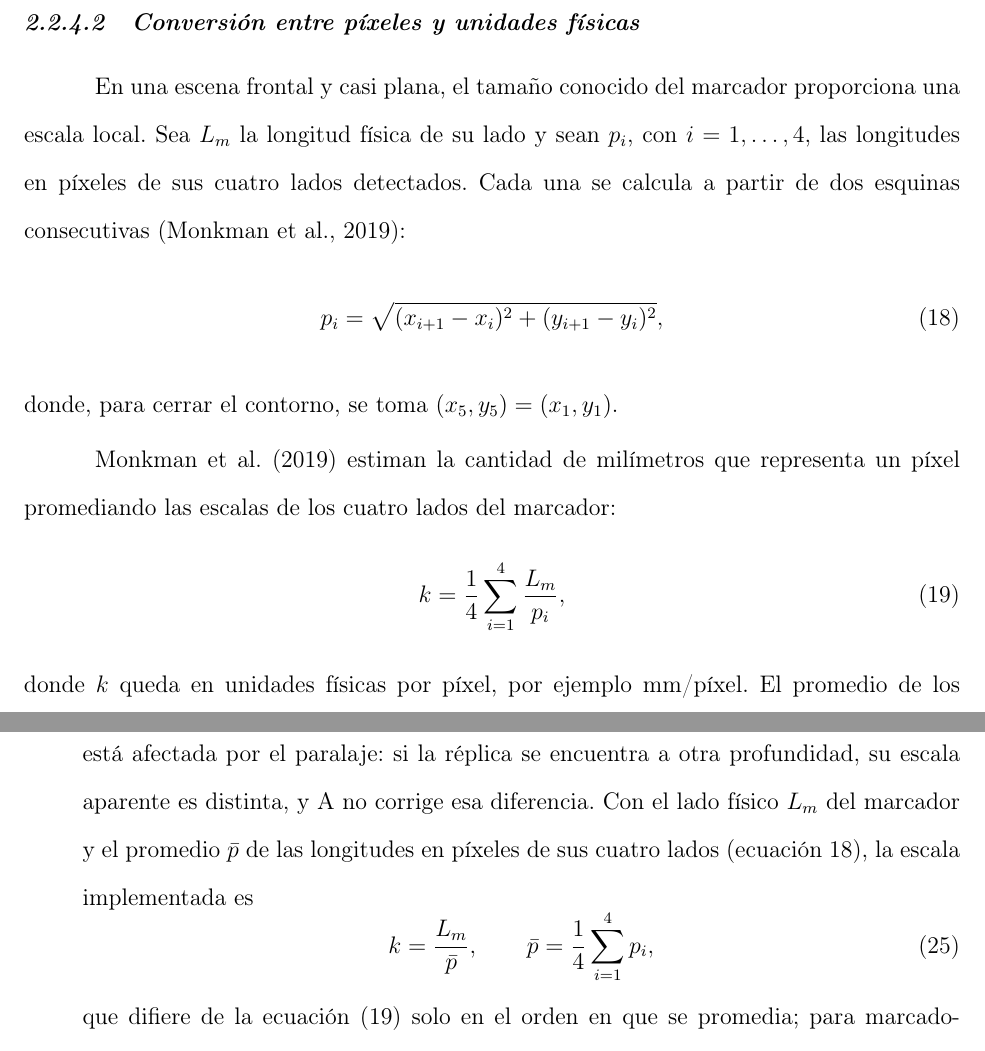
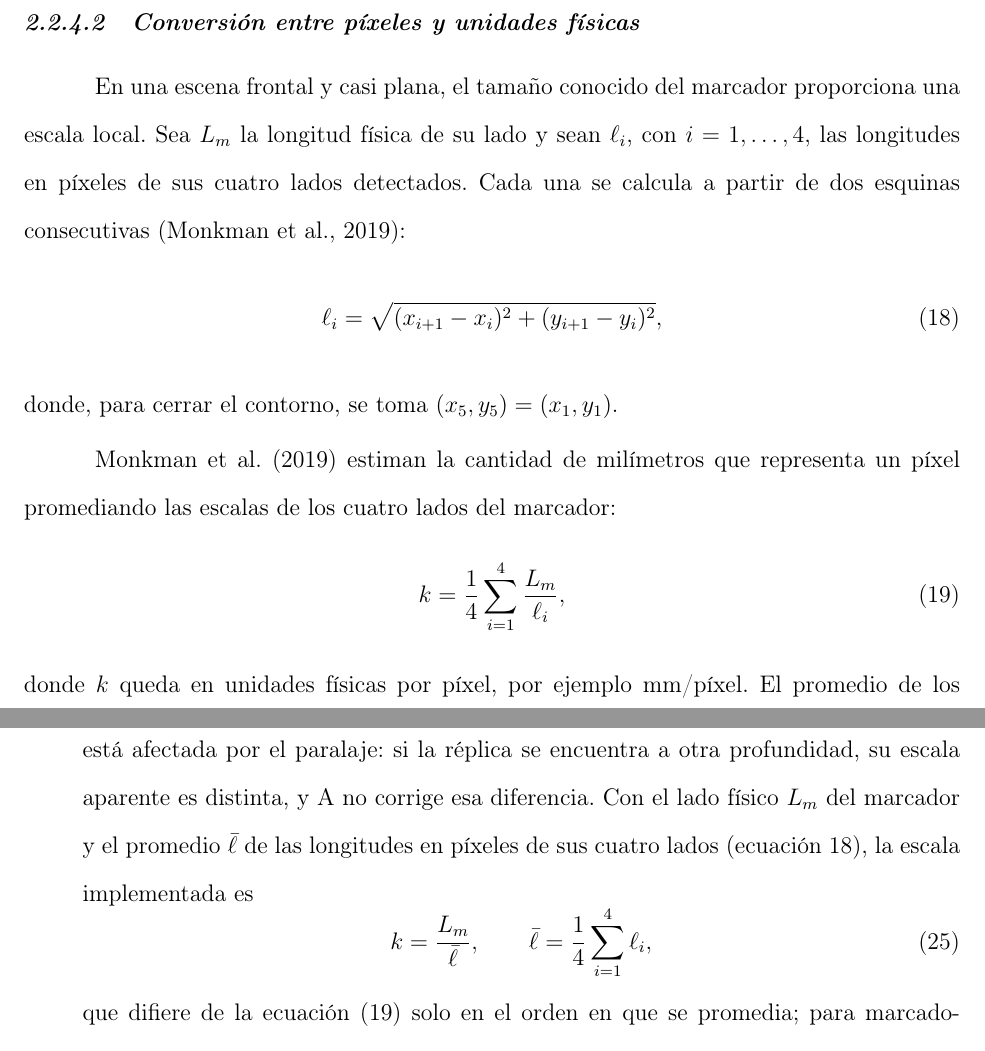
Before and after one commit to Zequi20/ProyectoTPF, a LaTeX document (main.tex, which reads capitulos/2-marco.tex, capitulos/3-metodologia.tex): two parts of pages 59 and 87 of 153, joined at a grey line, cut so that both start at the same text. Compiled offline with pdfLaTeX.

Commit message:
Cambia el símbolo de los lados del marcador de p_i a ℓ_i
L28. Ecuaciones de la longitud de los lados, de la escala de Monkman y de
la escala del Método A; evita el choque con los puntos anatómicos p_i.

Matriz de seguimiento de la tutora, bloque de formato (parte C).

Co-Authored-By: Claude Opus 5.5 <noreply@anthropic.com>

```diff
--- a/capitulos/2-marco.tex
+++ b/capitulos/2-marco.tex
@@ -403,16 +403,16 @@ El diccionario, el identificador, el tamaño físico, la forma de cálculo elegi
 \subsubsection{Conversión entre píxeles y unidades físicas}
 \label{sec:conversion}
 
-En una escena frontal y casi plana, el tamaño conocido del marcador proporciona una escala local. Sea $L_m$ la longitud física de su lado y sean $p_i$, con $i = 1, \ldots, 4$, las longitudes en píxeles de sus cuatro lados detectados. Cada una se calcula a partir de dos esquinas consecutivas \parencite{Monkman2019}:
+En una escena frontal y casi plana, el tamaño conocido del marcador proporciona una escala local. Sea $L_m$ la longitud física de su lado y sean $\ell_i$, con $i = 1, \ldots, 4$, las longitudes en píxeles de sus cuatro lados detectados. Cada una se calcula a partir de dos esquinas consecutivas \parencite{Monkman2019}:
 \begin{equation}
-p_i = \sqrt{(x_{i+1} - x_i)^2 + (y_{i+1} - y_i)^2},
+\ell_i = \sqrt{(x_{i+1} - x_i)^2 + (y_{i+1} - y_i)^2},
 \label{eq:lado}
 \end{equation}
 donde, para cerrar el contorno, se toma $(x_5, y_5) = (x_1, y_1)$.
 
 \textcite{Monkman2019} estiman la cantidad de milímetros que representa un píxel promediando las escalas de los cuatro lados del marcador:
 \begin{equation}
-k = \frac{1}{4}\sum_{i=1}^{4}\frac{L_m}{p_i},
+k = \frac{1}{4}\sum_{i=1}^{4}\frac{L_m}{\ell_i},
 \label{eq:escala-monkman}
 \end{equation}
 donde $k$ queda en unidades físicas por píxel, por ejemplo mm/píxel. El promedio de los cuatro lados reduce la dependencia de una sola detección y absorbe las pequeñas diferencias entre las longitudes observadas en la imagen.
--- a/capitulos/3-metodologia.tex
+++ b/capitulos/3-metodologia.tex
@@ -350,9 +350,9 @@ El experimento compara cuatro rutas geométricas aplicadas a los mismos puntos d
 \end{figure}
 
 \begin{description}
-  \item[Método A: escala directa en el vidrio.] El marcador ArUco queda pegado a la pared y su tamaño conocido convierte píxeles en milímetros. Constituye la línea de base más realista, la que emplearía cualquier usuario con una cámara y un marcador, pero está afectada por el paralaje: si la réplica se encuentra a otra profundidad, su escala aparente es distinta, y A no corrige esa diferencia. Con el lado físico $L_m$ del marcador y el promedio $\bar{p}$ de las longitudes en píxeles de sus cuatro lados (ecuación~\ref{eq:lado}), la escala implementada es
+  \item[Método A: escala directa en el vidrio.] El marcador ArUco queda pegado a la pared y su tamaño conocido convierte píxeles en milímetros. Constituye la línea de base más realista, la que emplearía cualquier usuario con una cámara y un marcador, pero está afectada por el paralaje: si la réplica se encuentra a otra profundidad, su escala aparente es distinta, y A no corrige esa diferencia. Con el lado físico $L_m$ del marcador y el promedio $\bar{\ell}$ de las longitudes en píxeles de sus cuatro lados (ecuación~\ref{eq:lado}), la escala implementada es
   \begin{equation}
-    k = \frac{L_m}{\bar{p}}, \qquad \bar{p} = \frac{1}{4}\sum_{i=1}^{4} p_i,
+    k = \frac{L_m}{\bar{\ell}}, \qquad \bar{\ell} = \frac{1}{4}\sum_{i=1}^{4} \ell_i,
     \label{eq:escala-impl}
   \end{equation}
   que difiere de la ecuación~\eqref{eq:escala-monkman} solo en el orden en que se promedia; para marcadores correctamente detectados, ambas coinciden hasta la tercera cifra. Cada punto se transforma como $\mathbf{q}_i = k\,\mathbf{p}_i$ y las medidas se obtienen con la ecuación~\eqref{eq:medidas}.
```
